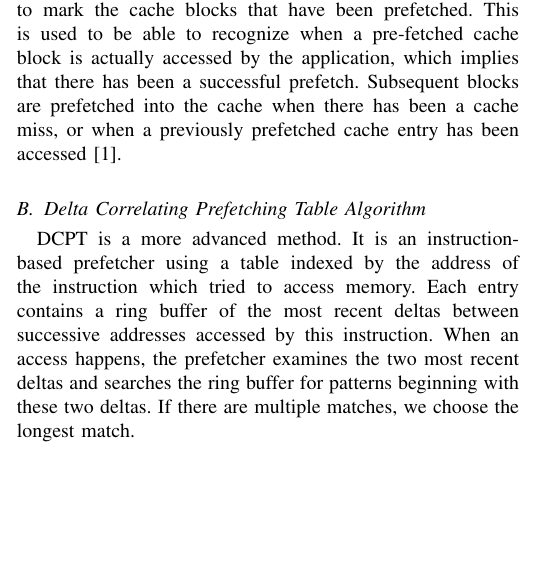
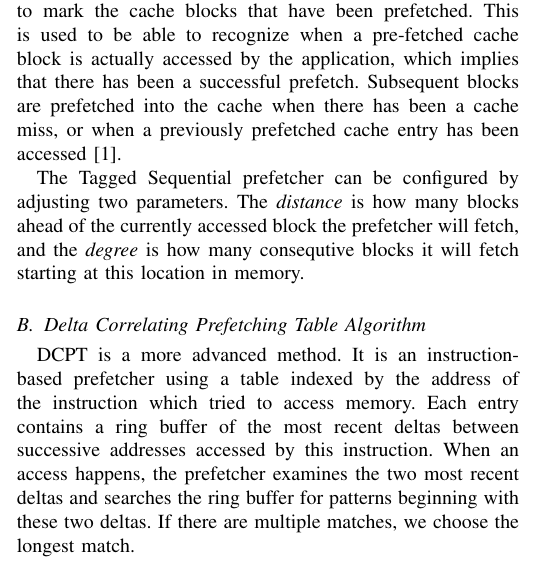
Before and after one commit to x10an14/tdt4260Group, a LaTeX paper (report/report.tex, which reads report/background.tex): part of one column of page 1 of 4, cut so that both start at the same text, the shorter picture padded with empty space. Compiled offline with pdfLaTeX.

Commit message:
Text move.

```diff
--- a/report/background.tex
+++ b/report/background.tex
@@ -14,6 +14,11 @@ recognize when a pre-fetched cache block is actually accessed by the
 application, which implies that there has been a successful prefetch. Subsequent
 blocks are prefetched into the cache when there has been a cache miss, or when a
 previously prefetched cache entry has been accessed~\cite{grannaes}.
+
+The Tagged Sequential prefetcher can be configured by adjusting two parameters.
+The \emph{distance} is how many blocks ahead of the currently accessed block the
+prefetcher will fetch, and the \emph{degree} is how many consequtive blocks it
+will fetch starting at this location in memory.
 
 \subsection{Delta Correlating Prefetching Table Algorithm}
 
```
